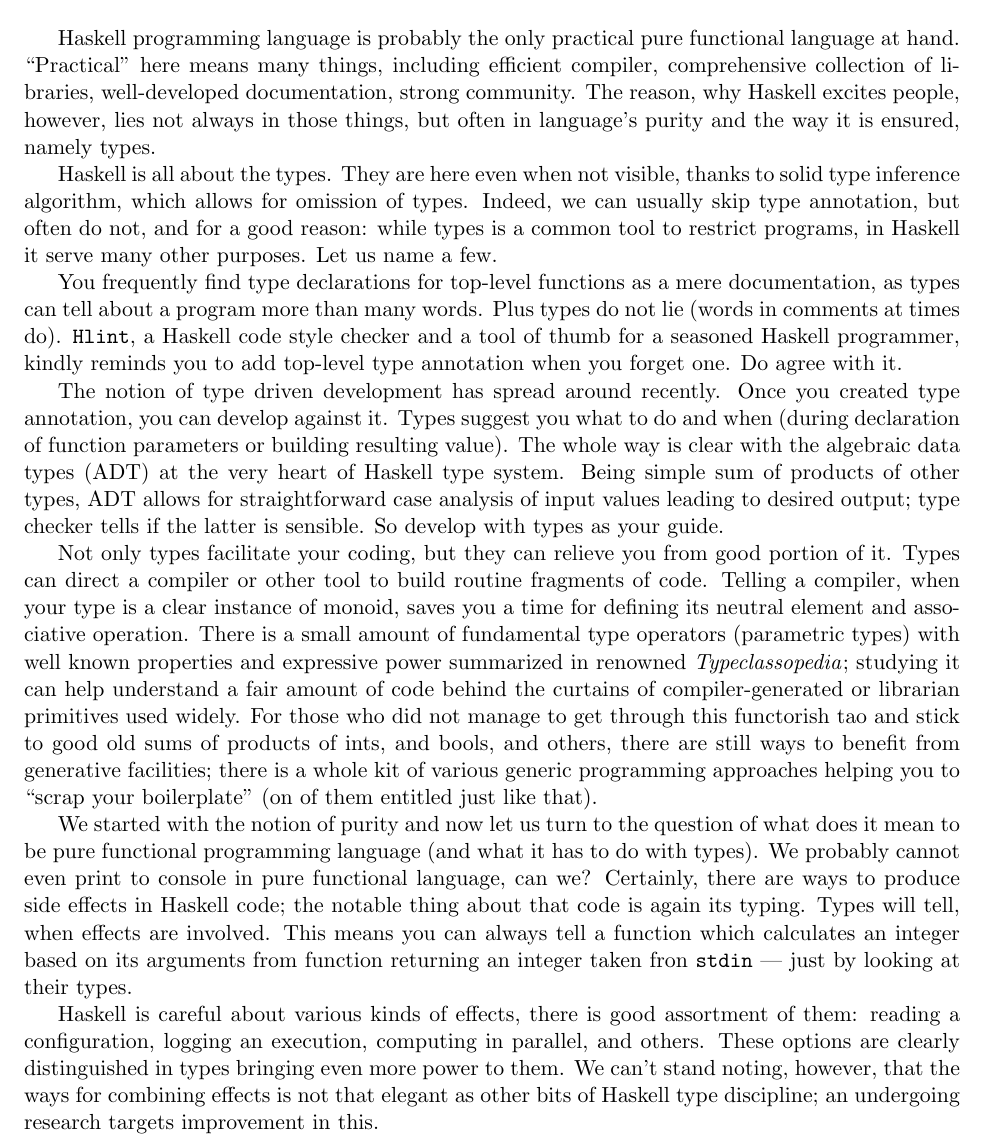
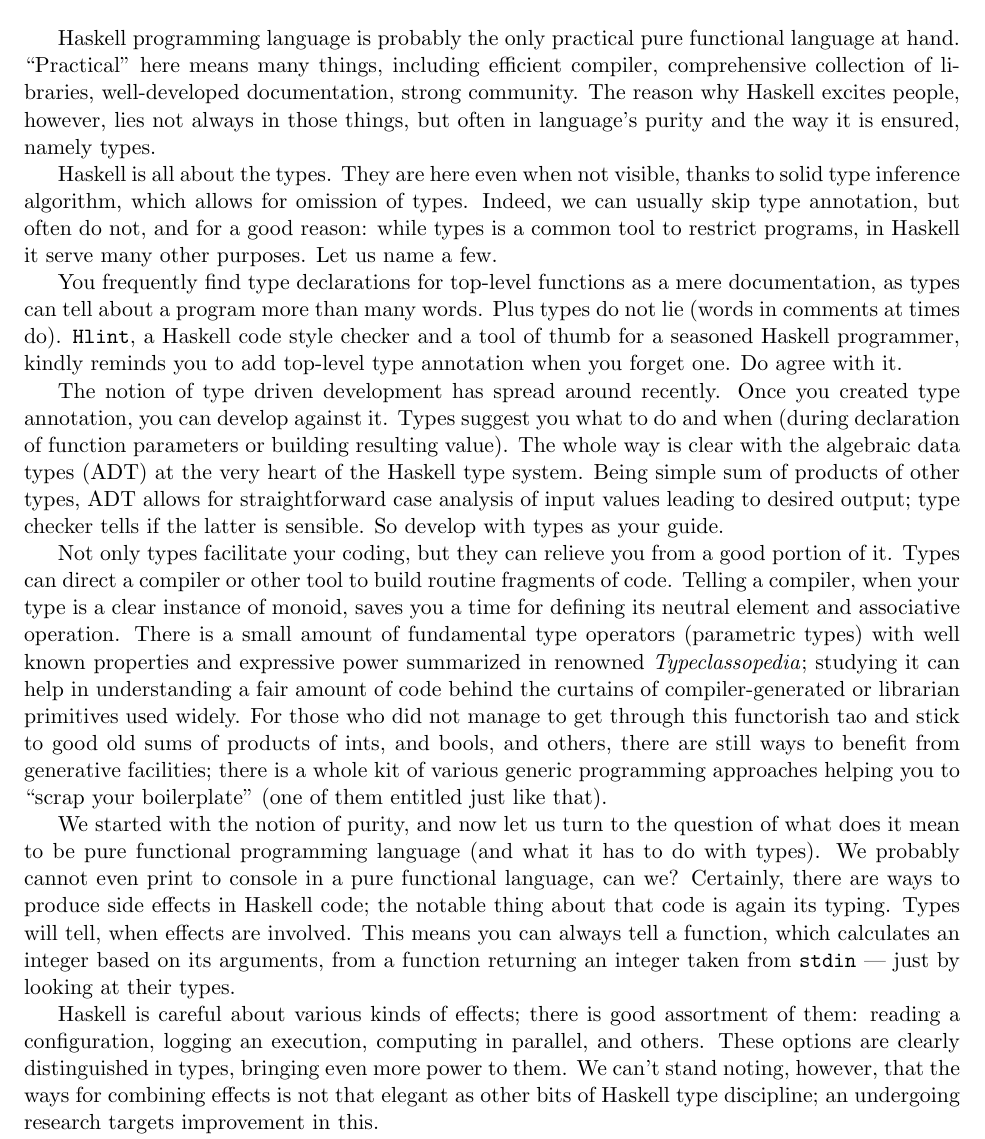
Before and after one commit to neu-pl-courses-2017-spring/ippl, a LaTeX document (writing/text.tex): part of the page, cut so that both start at the same text. Compiled offline with pdfLaTeX.

Commit message:
2nd iteration for writing; minor corections for lec-1

```diff
--- a/writing/text.tex
+++ b/writing/text.tex
@@ -24,19 +24,19 @@ Artem Pelenitsyn
 \vspace{.2cm}
 \end{center}
 
-Haskell programming language is probably the only practical pure functional language at hand. ``Practical'' here means many things, including efficient compiler, comprehensive collection of libraries, well-developed documentation, strong community. The reason, why Haskell excites people, however, lies not always in those things, but often in language's purity and the way it is ensured, namely types.
+Haskell programming language is probably the only practical pure functional language at hand. ``Practical'' here means many things, including efficient compiler, comprehensive collection of libraries, well-developed documentation, strong community. The reason why Haskell excites people, however, lies not always in those things, but often in language's purity and the way it is ensured, namely types.
 
 Haskell is all about the types. They are here even when not visible, thanks to solid type inference algorithm, which allows for omission of types. Indeed, we can usually skip type annotation, but often do not, and for a good reason: while types is a common tool to restrict programs, in Haskell it serve many other purposes. Let us name a few.
 
 You frequently find type declarations for top-level functions as a mere documentation, as types can tell about a program more than many words. Plus types do not lie (words in comments at times do). \texttt{Hlint}, a Haskell code style checker and a tool of thumb for a seasoned Haskell programmer, kindly reminds you to add top-level type annotation when you forget one. Do agree with it.
 
-The notion of type driven development has spread around recently. Once you created type annotation, you can develop against it. Types suggest you what to do and when (during declaration of function parameters or building resulting value). The whole way is clear with the algebraic data types (ADT) at the very heart of Haskell type system. Being simple sum of products of other types, ADT allows for straightforward case analysis of input values leading to desired output; type checker tells if the latter is sensible. So develop with types as your guide.
+The notion of type driven development has spread around recently. Once you created type annotation, you can develop against it. Types suggest you what to do and when (during declaration of function parameters or building resulting value). The whole way is clear with the algebraic data types (ADT) at the very heart of the Haskell type system. Being simple sum of products of other types, ADT allows for straightforward case analysis of input values leading to desired output; type checker tells if the latter is sensible. So develop with types as your guide.
 
-Not only types facilitate your coding, but they can relieve you from good portion of it. Types can direct a compiler or other tool to build routine fragments of code. Telling a compiler, when your type is a clear instance of monoid, saves you a time for defining its neutral element and associative operation. There is a small amount of fundamental type operators (parametric types) with well known properties and expressive power summarized in renowned \emph{Typeclassopedia}; studying it can help understand a fair amount of code behind the curtains of compiler-generated or librarian primitives used widely. For those who did not manage to get through this functorish tao and stick to good old sums of products of ints, and bools, and others, there are still ways to benefit from generative facilities; there is a whole kit of various generic programming approaches helping you to ``scrap your boilerplate'' (on of them entitled just like that).
+Not only types facilitate your coding, but they can relieve you from a good portion of it. Types can direct a compiler or other tool to build routine fragments of code. Telling a compiler, when your type is a clear instance of monoid, saves you a time for defining its neutral element and associative operation. There is a small amount of fundamental type operators (parametric types) with well known properties and expressive power summarized in renowned \emph{Typeclassopedia}; studying it can help in understanding a fair amount of code behind the curtains of compiler-generated or librarian primitives used widely. For those who did not manage to get through this functorish tao and stick to good old sums of products of ints, and bools, and others, there are still ways to benefit from generative facilities; there is a whole kit of various generic programming approaches helping you to ``scrap your boilerplate'' (one of them entitled just like that).
 
-We started with the notion of purity and now let us turn to the question of what does it mean to be pure functional programming language (and what it has to do with types). We probably cannot even print to console in pure functional language, can we? Certainly, there are ways to produce side effects in Haskell code; the notable thing about that code is again its typing. Types will tell, when effects are involved. This means you can always tell a function which calculates an integer based on its arguments from function returning an integer taken fron \texttt{stdin} --- just by looking at their types.
+We started with the notion of purity, and now let us turn to the question of what does it mean to be pure functional programming language (and what it has to do with types). We probably cannot even print to console in a pure functional language, can we? Certainly, there are ways to produce side effects in Haskell code; the notable thing about that code is again its typing. Types will tell, when effects are involved. This means you can always tell a function, which calculates an integer based on its arguments, from a function returning an integer taken from \texttt{stdin} --- just by looking at their types.
 
-Haskell is careful about various kinds of effects, there is good assortment of them: reading a configuration, logging an execution, computing in parallel, and others. These options are clearly distinguished in types bringing even more power to them. We can't stand noting, however, that the ways for combining effects is not that elegant as other bits of Haskell type discipline; an undergoing research targets improvement in this.
+Haskell is careful about various kinds of effects; there is good assortment of them: reading a configuration, logging an execution, computing in parallel, and others. These options are clearly distinguished in types, bringing even more power to them. We can't stand noting, however, that the ways for combining effects is not that elegant as other bits of Haskell type discipline; an undergoing research targets improvement in this.
 
 As we see, types can change many aspects of development: documentation, coding, testing, refactoring. The ultimate aim of these changes is to rise the quality of software being produced. We consider Has\-kell a prominent tool to achieve this.
 
```
Also changed, not shown: lecture-1.md (+8 -2 lines), writing/text.pdf.
